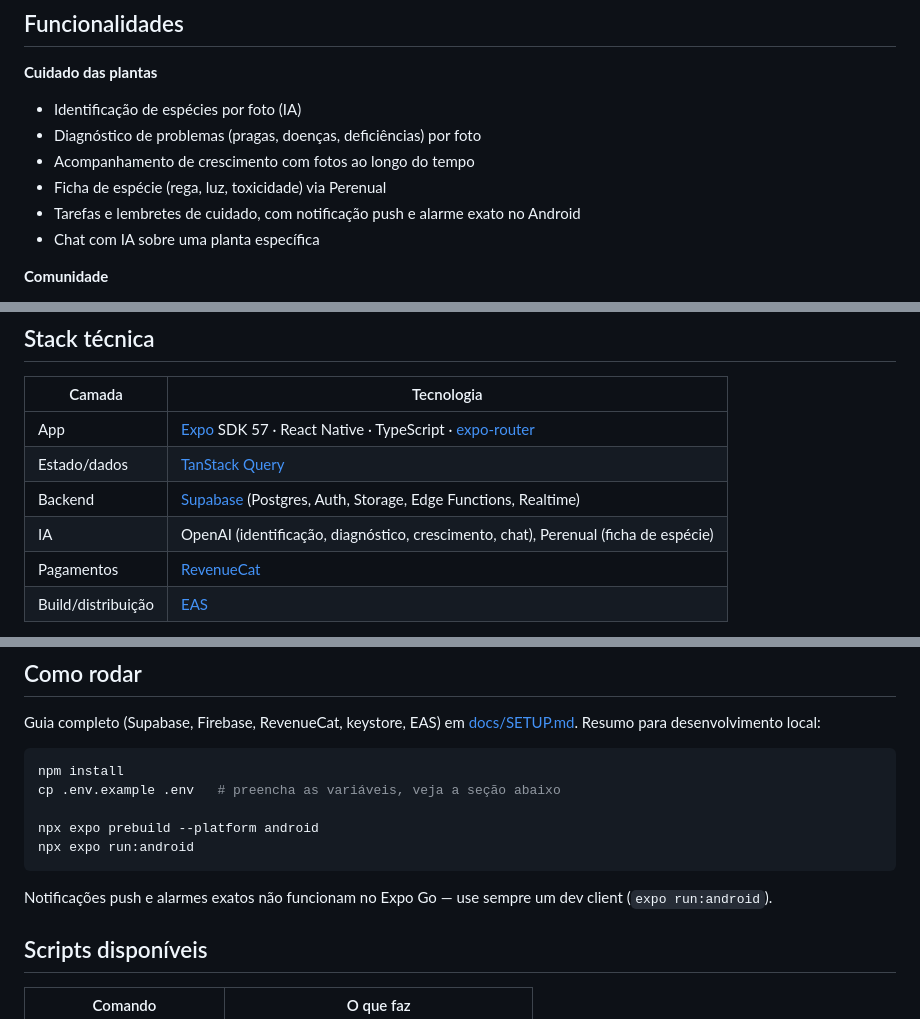
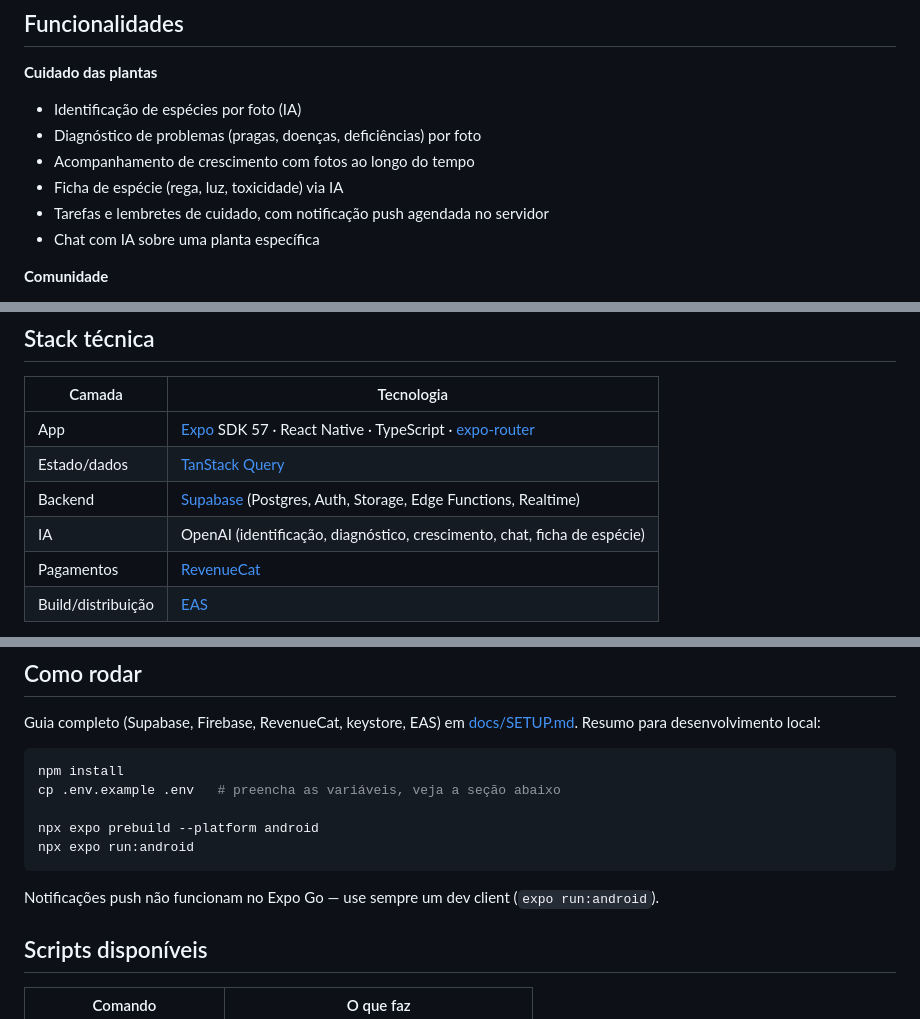
Before and after one commit to ByJhona/broto, a Markdown page: README.md, 3 parts joined by grey strips. Drawn GitHub-style.

Commit message:
Update README: species data comes from OpenAI, reminders are server-driven
Removes stale mentions of Perenual and Android exact alarms, neither
of which the app still uses.

Co-Authored-By: Claude Sonnet 5 <noreply@anthropic.com>

````diff
--- a/README.md
+++ b/README.md
@@ -8,8 +8,8 @@ Broto é um app mobile para quem cuida de plantas: identifica espécies e proble
 - Identificação de espécies por foto (IA)
 - Diagnóstico de problemas (pragas, doenças, deficiências) por foto
 - Acompanhamento de crescimento com fotos ao longo do tempo
-- Ficha de espécie (rega, luz, toxicidade) via Perenual
-- Tarefas e lembretes de cuidado, com notificação push e alarme exato no Android
+- Ficha de espécie (rega, luz, toxicidade) via IA
+- Tarefas e lembretes de cuidado, com notificação push agendada no servidor
 - Chat com IA sobre uma planta específica
 
 **Comunidade**
@@ -34,7 +34,7 @@ Broto é um app mobile para quem cuida de plantas: identifica espécies e proble
 | App | [Expo](https://expo.dev) SDK 57 · React Native · TypeScript · [expo-router](https://docs.expo.dev/router/introduction/) |
 | Estado/dados | [TanStack Query](https://tanstack.com/query) |
 | Backend | [Supabase](https://supabase.com) (Postgres, Auth, Storage, Edge Functions, Realtime) |
-| IA | OpenAI (identificação, diagnóstico, crescimento, chat), Perenual (ficha de espécie) |
+| IA | OpenAI (identificação, diagnóstico, crescimento, chat, ficha de espécie) |
 | Pagamentos | [RevenueCat](https://www.revenuecat.com) |
 | Build/distribuição | [EAS](https://docs.expo.dev/eas/) |
 
@@ -71,7 +71,7 @@ npx expo prebuild --platform android
 npx expo run:android
 ```
 
-Notificações push e alarmes exatos não funcionam no Expo Go — use sempre um dev client (`expo run:android`).
+Notificações push não funcionam no Expo Go — use sempre um dev client (`expo run:android`).
 
 ## Scripts disponíveis
 
````
